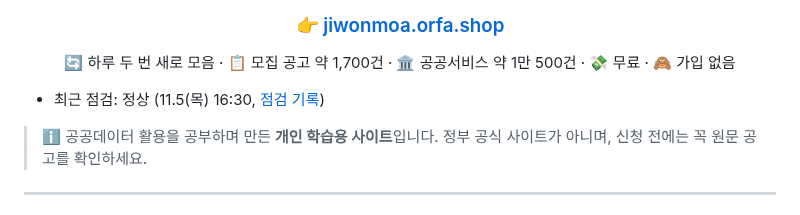
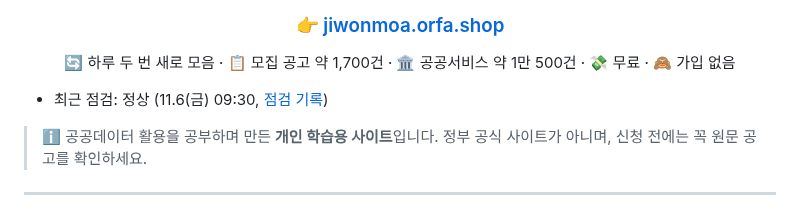
Before and after one commit to Dj-Lee2/jiwonmoa, a Markdown page: README.md, the part around the change. GitHub-like rendering.

```diff
--- a/README.md
+++ b/README.md
@@ -10,7 +10,7 @@
 
 </div>
 
-- 최근 점검: 정상 (11.5(목) 16:30, [점검 기록](status/checks.md))
+- 최근 점검: 정상 (11.6(금) 09:30, [점검 기록](status/checks.md))
 
 > ℹ️ 공공데이터 활용을 공부하며 만든 **개인 학습용 사이트**입니다. 정부 공식 사이트가 아니며, 신청 전에는 꼭 원문 공고를 확인하세요.
 
```
Also changed, not shown: status/checks.md (+1 -1 lines).
